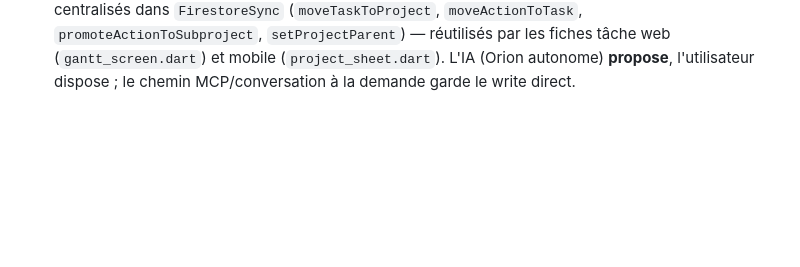
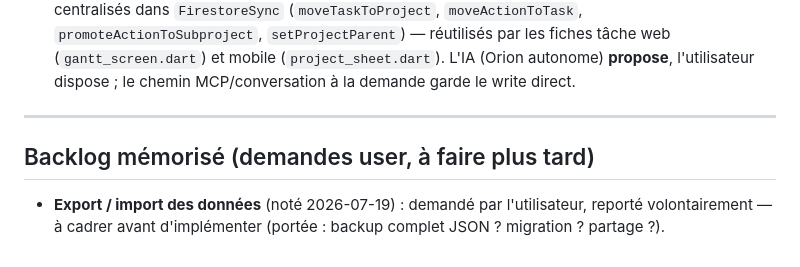
Before and after one commit to Madabinghy/productivitwo, a Markdown page: CLAUDE.md, the part around the change. GitHub-like rendering; blank space fills up the shorter version.

Commit message:
fix: restaure la section Backlog mémorisé écrasée par erreur

```diff
--- a/CLAUDE.md
+++ b/CLAUDE.md
@@ -393,3 +393,9 @@ actions: [
   fiches tâche web (`gantt_screen.dart`) et mobile (`project_sheet.dart`). L'IA (Orion
   autonome) **propose**, l'utilisateur dispose ; le chemin MCP/conversation à la demande
   garde le write direct.
+
+---
+
+## Backlog mémorisé (demandes user, à faire plus tard)
+
+- **Export / import des données** (noté 2026-07-19) : demandé par l'utilisateur, reporté volontairement — à cadrer avant d'implémenter (portée : backup complet JSON ? migration ? partage ?).
```
